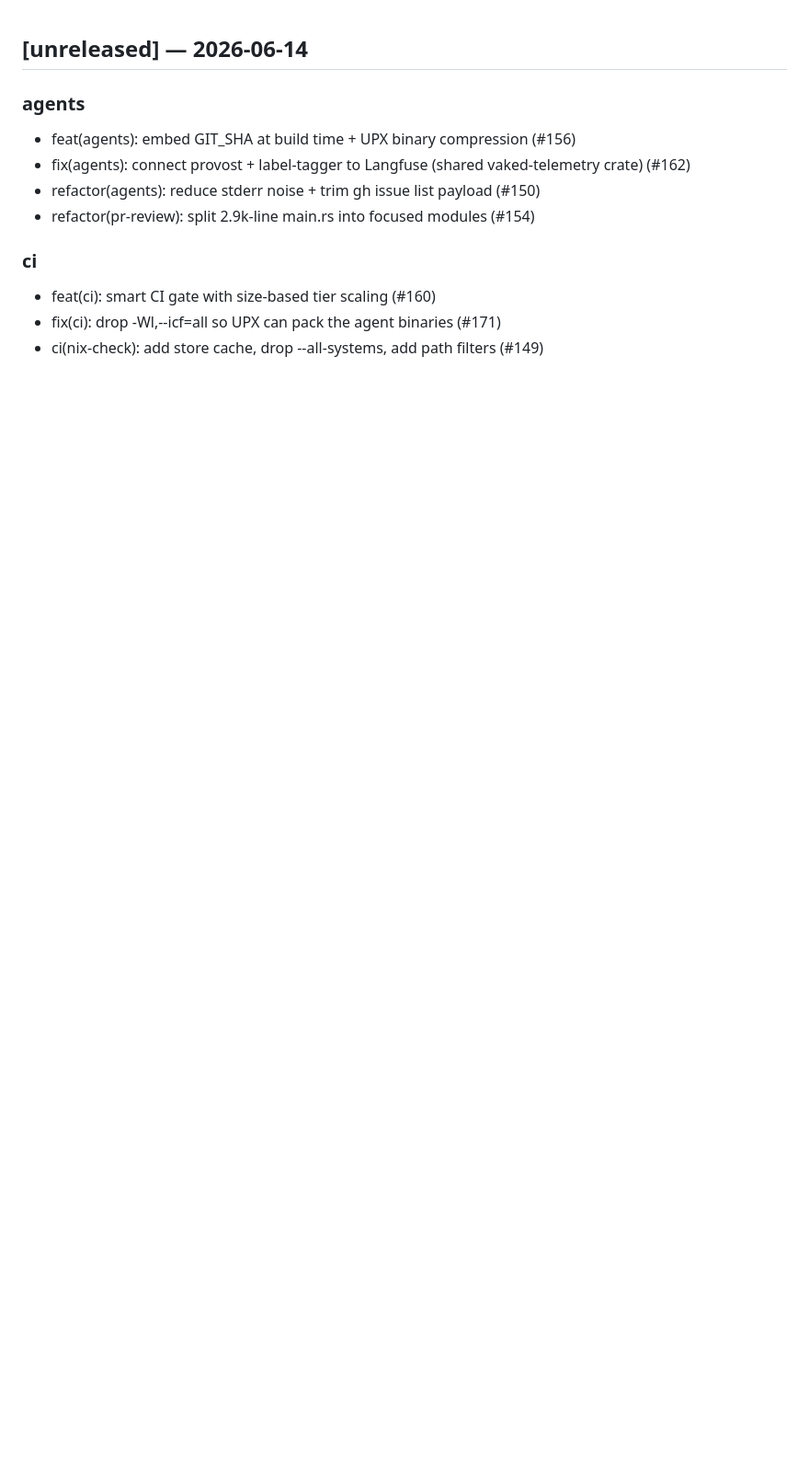
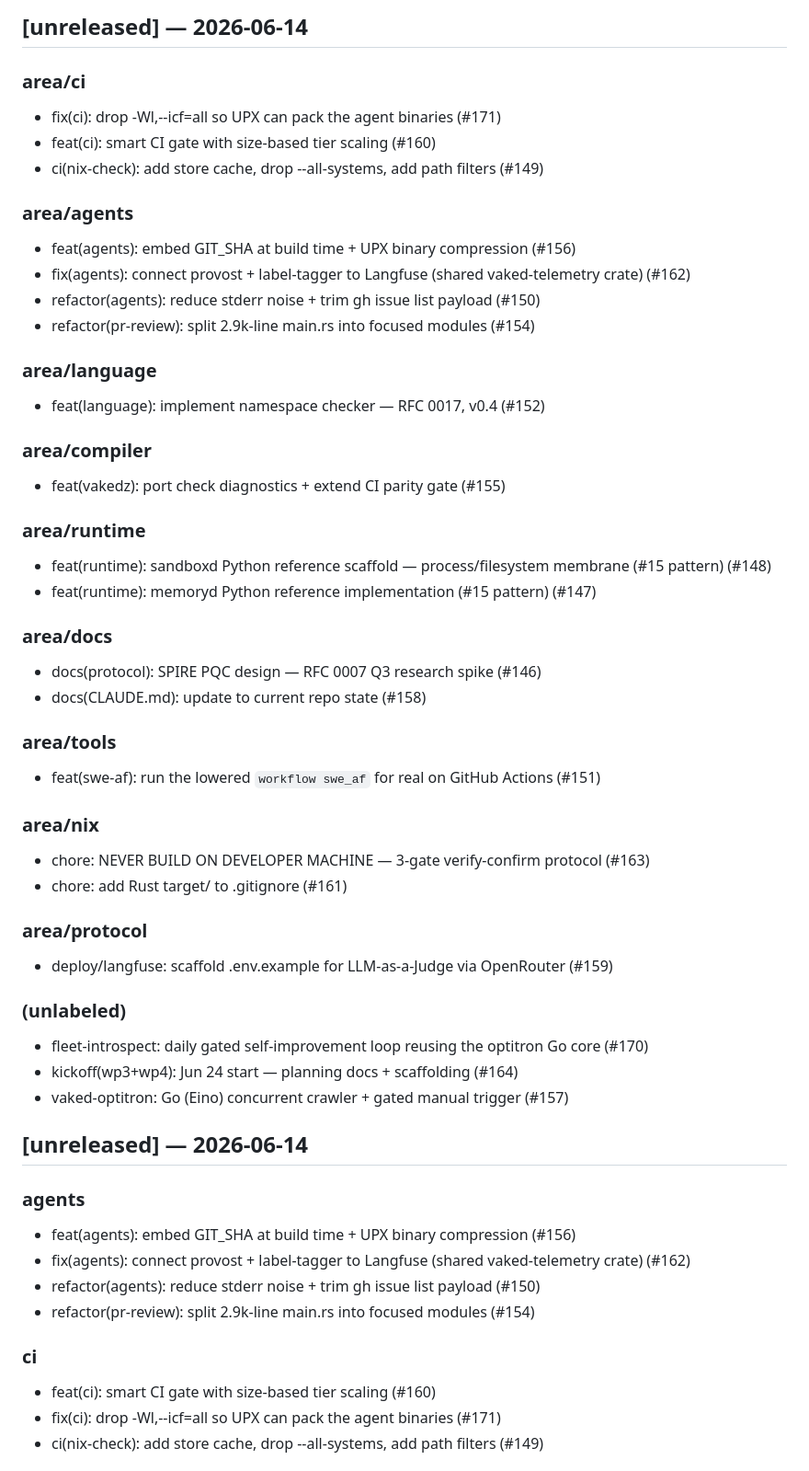
Before and after one commit to peterlodri-sec/vaked-base, a Markdown page: CHANGELOG.md, the part around the change. Shown at 92% size. Rendered like a GitHub page; blank space fills up the shorter version.

Commit message:
chore(changelog): update from afbb40c [skip ci]

```diff
--- a/CHANGELOG.md
+++ b/CHANGELOG.md
@@ -1,3 +1,45 @@
+## [unreleased] — 2026-06-14
+
+### area/ci
+- fix(ci): drop -Wl,--icf=all so UPX can pack the agent binaries (#171)
+- feat(ci): smart CI gate with size-based tier scaling (#160)
+- ci(nix-check): add store cache, drop --all-systems, add path filters (#149)
+
+### area/agents
+- feat(agents): embed GIT_SHA at build time + UPX binary compression (#156)
+- fix(agents): connect provost + label-tagger to Langfuse (shared vaked-telemetry crate) (#162)
+- refactor(agents): reduce stderr noise + trim gh issue list payload (#150)
+- refactor(pr-review): split 2.9k-line main.rs into focused modules (#154)
+
+### area/language
+- feat(language): implement namespace checker — RFC 0017, v0.4 (#152)
+
+### area/compiler
+- feat(vakedz): port check diagnostics + extend CI parity gate (#155)
+
+### area/runtime
+- feat(runtime): sandboxd Python reference scaffold — process/filesystem membrane (#15 pattern) (#148)
+- feat(runtime): memoryd Python reference implementation (#15 pattern) (#147)
+
+### area/docs
+- docs(protocol): SPIRE PQC design — RFC 0007 Q3 research spike (#146)
+- docs(CLAUDE.md): update to current repo state (#158)
+
+### area/tools
+- feat(swe-af): run the lowered `workflow swe_af` for real on GitHub Actions (#151)
+
+### area/nix
+- chore: NEVER BUILD ON DEVELOPER MACHINE — 3-gate verify-confirm protocol (#163)
+- chore: add Rust target/ to .gitignore (#161)
+
+### area/protocol
+- deploy/langfuse: scaffold .env.example for LLM-as-a-Judge via OpenRouter (#159)
+
+### (unlabeled)
+- fleet-introspect: daily gated self-improvement loop reusing the optitron Go core (#170)
+- kickoff(wp3+wp4): Jun 24 start — planning docs + scaffolding (#164)
+- vaked-optitron: Go (Eino) concurrent crawler + gated manual trigger (#157)
+
 ## [unreleased] — 2026-06-14
 
 ### agents
```
